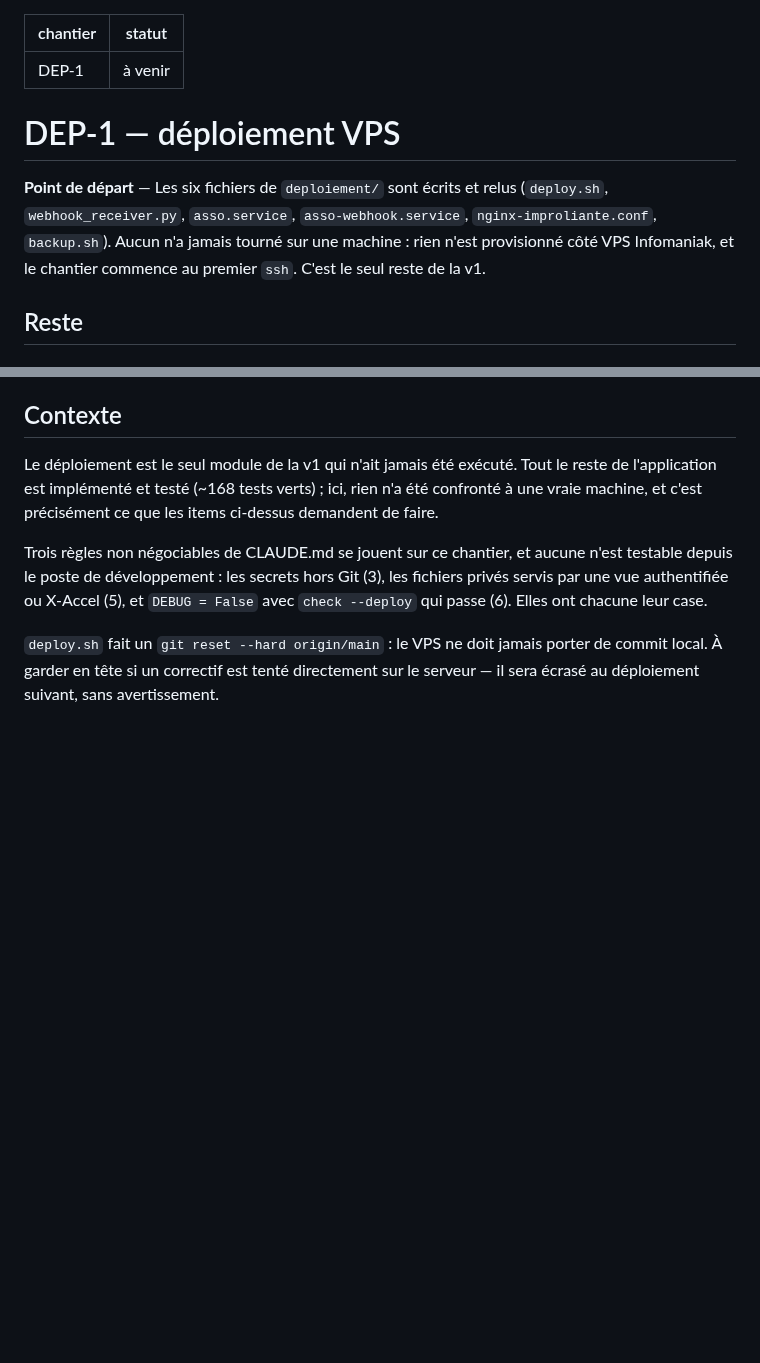
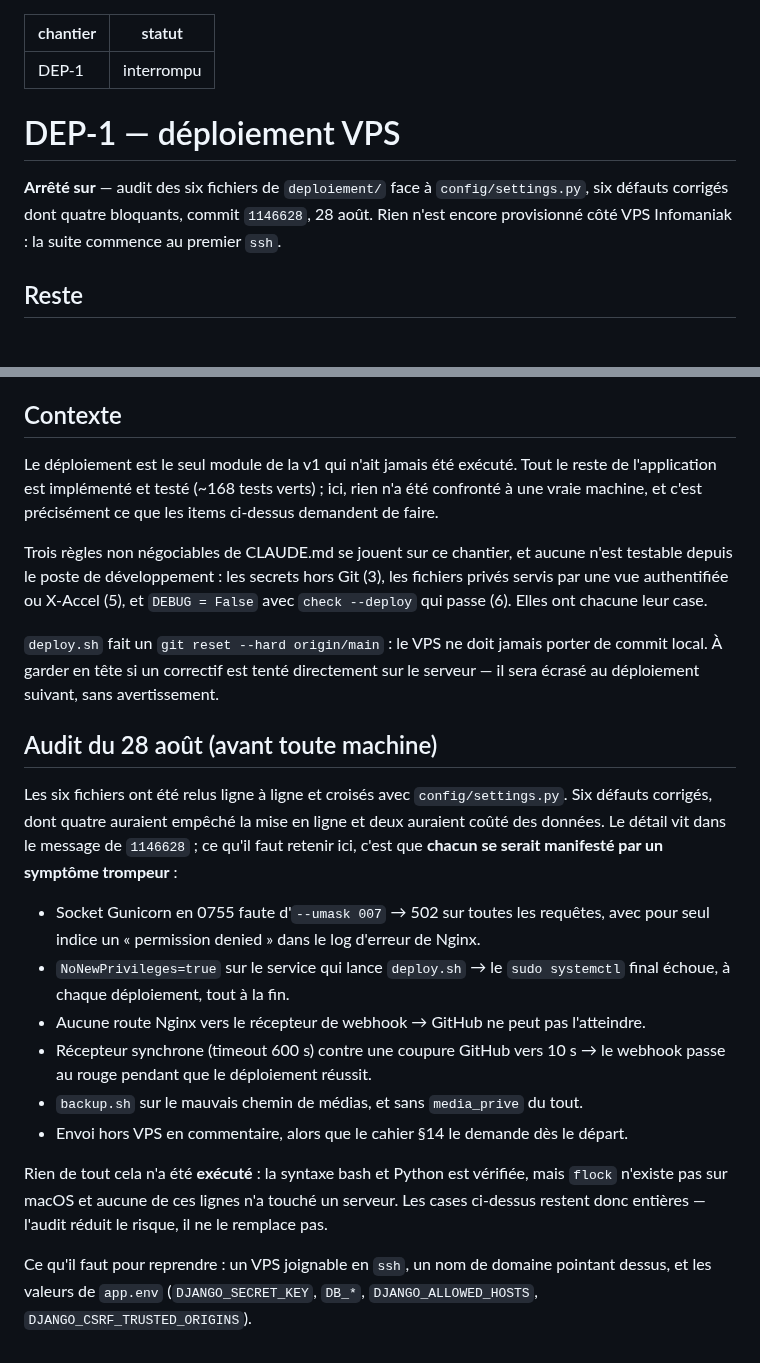
Before and after one commit to Hsbtqemy/Improliante, a Markdown page: pilotage/DEP-1.md, 2 parts joined by grey strips. GitHub-like rendering; blank space fills up the shorter version.

Commit message:
docs(pilotage): DEP-1 — audit consigné, cinq cases ajoutées
Passe « à venir » → « interrompu » : le chantier a commencé, mais la suite
demande une machine. Consigne les six défauts corrigés et, surtout, le fait
qu'aucune de ces lignes n'a encore été exécutée — l'audit réduit le risque
sans cocher une seule case. Ajoute cinq vérifications qui n'existaient pas :
socket en 0770, réponse 202 sous dix secondes, verrou jamais exécuté (flock
est absent de macOS), archive contenant media_prive, et RCLONE_REMOTE.

```diff
--- a/pilotage/DEP-1.md
+++ b/pilotage/DEP-1.md
@@ -1,14 +1,13 @@
 ---
 chantier: DEP-1
-statut: à venir
+statut: interrompu
 ---
 
 # DEP-1 — déploiement VPS
 
-**Point de départ** — Les six fichiers de `deploiement/` sont écrits et relus (`deploy.sh`,
-`webhook_receiver.py`, `asso.service`, `asso-webhook.service`, `nginx-improliante.conf`,
-`backup.sh`). Aucun n'a jamais tourné sur une machine : rien n'est provisionné côté VPS
-Infomaniak, et le chantier commence au premier `ssh`. C'est le seul reste de la v1.
+**Arrêté sur** — audit des six fichiers de `deploiement/` face à `config/settings.py`,
+six défauts corrigés dont quatre bloquants, commit `1146628`, 28 août. Rien n'est encore
+provisionné côté VPS Infomaniak : la suite commence au premier `ssh`.
 
 ## Reste
 
@@ -50,3 +54,28 @@ qui passe (6). Elles ont chacune leur case.
 `deploy.sh` fait un `git reset --hard origin/main` : le VPS ne doit jamais porter de
 commit local. À garder en tête si un correctif est tenté directement sur le serveur — il
 sera écrasé au déploiement suivant, sans avertissement.
+
+## Audit du 28 août (avant toute machine)
+
+Les six fichiers ont été relus ligne à ligne et croisés avec `config/settings.py`. Six
+défauts corrigés, dont quatre auraient empêché la mise en ligne et deux auraient coûté
+des données. Le détail vit dans le message de `1146628` ; ce qu'il faut retenir ici,
+c'est que **chacun se serait manifesté par un symptôme trompeur** :
+
+- Socket Gunicorn en 0755 faute d'`--umask 007` → 502 sur toutes les requêtes, avec pour
+  seul indice un « permission denied » dans le log d'erreur de Nginx.
+- `NoNewPrivileges=true` sur le service qui lance `deploy.sh` → le `sudo systemctl` final
+  échoue, à chaque déploiement, tout à la fin.
+- Aucune route Nginx vers le récepteur de webhook → GitHub ne peut pas l'atteindre.
+- Récepteur synchrone (timeout 600 s) contre une coupure GitHub vers 10 s → le webhook
+  passe au rouge pendant que le déploiement réussit.
+- `backup.sh` sur le mauvais chemin de médias, et sans `media_prive` du tout.
+- Envoi hors VPS en commentaire, alors que le cahier §14 le demande dès le départ.
+
+Rien de tout cela n'a été **exécuté** : la syntaxe bash et Python est vérifiée, mais
+`flock` n'existe pas sur macOS et aucune de ces lignes n'a touché un serveur. Les cases
+ci-dessus restent donc entières — l'audit réduit le risque, il ne le remplace pas.
+
+Ce qu'il faut pour reprendre : un VPS joignable en `ssh`, un nom de domaine pointant
+dessus, et les valeurs de `app.env` (`DJANGO_SECRET_KEY`, `DB_*`,
+`DJANGO_ALLOWED_HOSTS`, `DJANGO_CSRF_TRUSTED_ORIGINS`).
```
Also changed, not shown: other parts of pilotage/DEP-1.md (+5 -0 lines).
